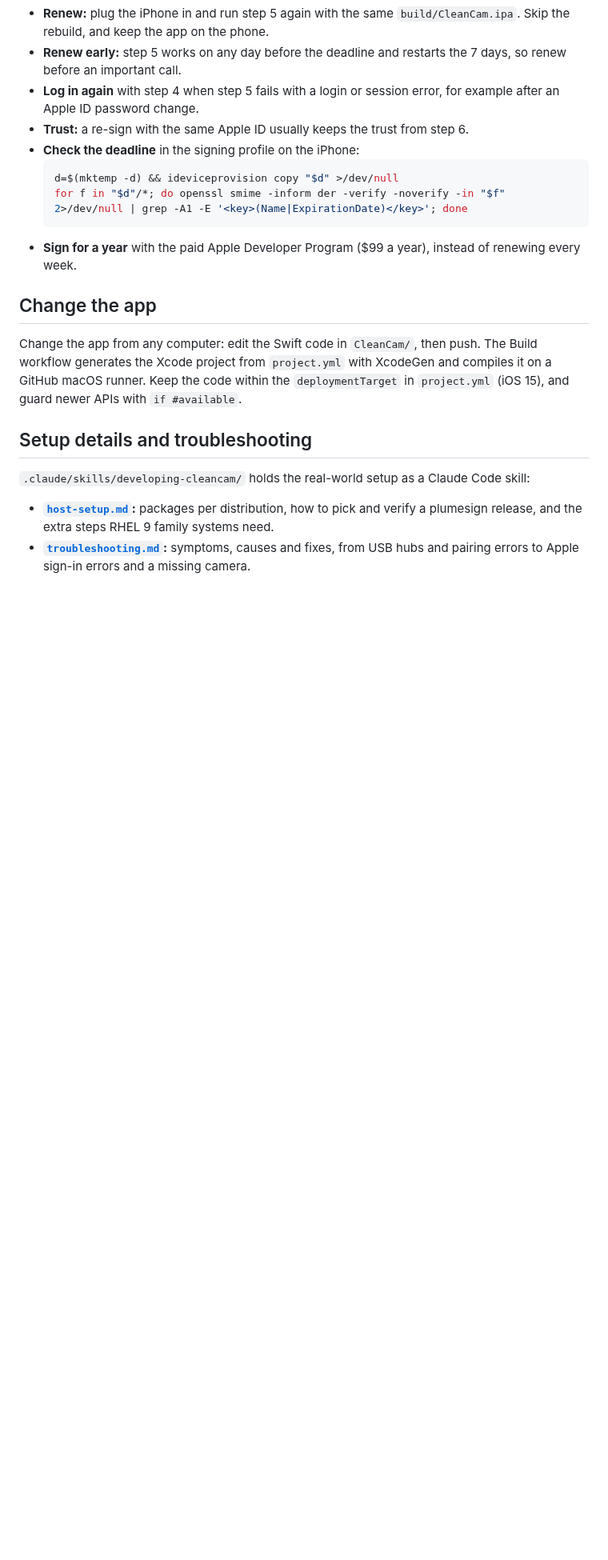
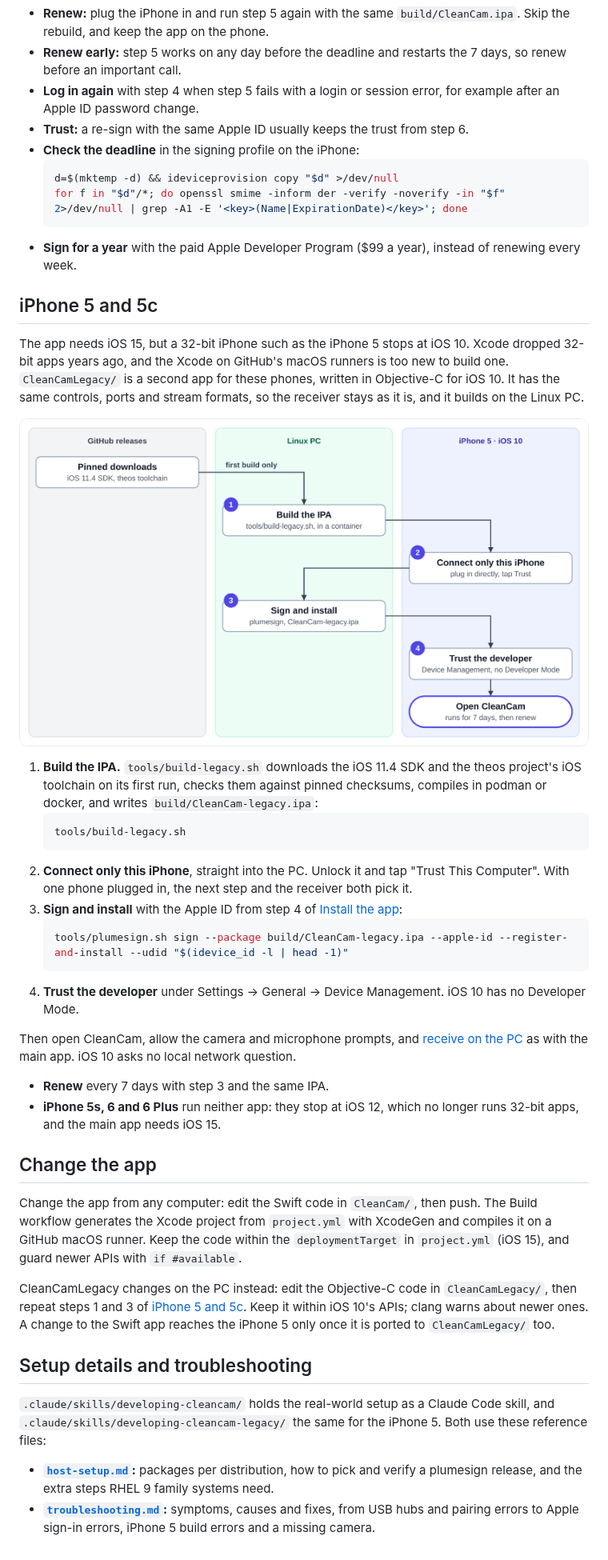
Before and after one commit to dogkeeper886/cleancam, a Markdown page: README.md, the part around one of its changes. Shown at 80% size. Rendered like a GitHub page; pictures changed too: docs/images/legacy-steps.png (added); blank space fills up the shorter version.

Commit message:
Document CleanCamLegacy for the iPhone 5
Add an iPhone 5 and 5c section with a step diagram to the README, and a
developing-cleancam-legacy skill. developing-cleancam now routes iOS 10
phones there instead of lowering deploymentTarget, which the Swift app
cannot go below iOS 15 with. host-setup lists the build's tools, and
troubleshooting the build errors met while making it.

Co-Authored-By: Claude Opus 5.5 <noreply@anthropic.com>

````diff
--- a/README.md
+++ b/README.md
@@ -89,13 +89,37 @@ A free Apple ID signs CleanCam for 7 days, counted from step 5. When the signing
   ```
 - **Sign for a year** with the paid Apple Developer Program ($99 a year), instead of renewing every week.
 
+## iPhone 5 and 5c
+
+The app needs iOS 15, but a 32-bit iPhone such as the iPhone 5 stops at iOS 10. Xcode dropped 32-bit apps years ago, and the Xcode on GitHub's macOS runners is too new to build one. `CleanCamLegacy/` is a second app for these phones, written in Objective-C for iOS 10. It has the same controls, ports and stream formats, so the receiver stays as it is, and it builds on the Linux PC.
+
+![On GitHub releases, pinned downloads of the iOS 11.4 SDK and the theos toolchain feed the first build. On the Linux PC: 1, build the IPA with tools/build-legacy.sh in a container. On the iPhone 5 on iOS 10: 2, connect only this iPhone, plugged in directly, and tap Trust. On the PC: 3, sign and install CleanCam-legacy.ipa with plumesign. On the iPhone: 4, trust the developer under Device Management, with no Developer Mode. Then open CleanCam, which runs for 7 days.](docs/images/legacy-steps.png)
+
+1. **Build the IPA.** `tools/build-legacy.sh` downloads the iOS 11.4 SDK and the theos project's iOS toolchain on its first run, checks them against pinned checksums, compiles in podman or docker, and writes `build/CleanCam-legacy.ipa`:
+   ```sh
+   tools/build-legacy.sh
+   ```
+2. **Connect only this iPhone**, straight into the PC. Unlock it and tap "Trust This Computer". With one phone plugged in, the next step and the receiver both pick it.
+3. **Sign and install** with the Apple ID from step 4 of [Install the app](#install-the-app):
+   ```sh
+   tools/plumesign.sh sign --package build/CleanCam-legacy.ipa --apple-id --register-and-install --udid "$(idevice_id -l | head -1)"
+   ```
+4. **Trust the developer** under Settings → General → Device Management. iOS 10 has no Developer Mode.
+
+Then open CleanCam, allow the camera and microphone prompts, and [receive on the PC](#receive-on-the-pc) as with the main app. iOS 10 asks no local network question.
+
+- **Renew** every 7 days with step 3 and the same IPA.
+- **iPhone 5s, 6 and 6 Plus** run neither app: they stop at iOS 12, which no longer runs 32-bit apps, and the main app needs iOS 15.
+
 ## Change the app
 
 Change the app from any computer: edit the Swift code in `CleanCam/`, then push. The Build workflow generates the Xcode project from `project.yml` with XcodeGen and compiles it on a GitHub macOS runner. Keep the code within the `deploymentTarget` in `project.yml` (iOS 15), and guard newer APIs with `if #available`.
 
+CleanCamLegacy changes on the PC instead: edit the Objective-C code in `CleanCamLegacy/`, then repeat steps 1 and 3 of [iPhone 5 and 5c](#iphone-5-and-5c). Keep it within iOS 10's APIs; clang warns about newer ones. A change to the Swift app reaches the iPhone 5 only once it is ported to `CleanCamLegacy/` too.
+
 ## Setup details and troubleshooting
 
-`.claude/skills/developing-cleancam/` holds the real-world setup as a Claude Code skill:
+`.claude/skills/developing-cleancam/` holds the real-world setup as a Claude Code skill, and `.claude/skills/developing-cleancam-legacy/` the same for the iPhone 5. Both use these reference files:
 
 - **[`host-setup.md`](.claude/skills/developing-cleancam/reference/host-setup.md):** packages per distribution, how to pick and verify a plumesign release, and the extra steps RHEL 9 family systems need.
-- **[`troubleshooting.md`](.claude/skills/developing-cleancam/reference/troubleshooting.md):** symptoms, causes and fixes, from USB hubs and pairing errors to Apple sign-in errors and a missing camera.
+- **[`troubleshooting.md`](.claude/skills/developing-cleancam/reference/troubleshooting.md):** symptoms, causes and fixes, from USB hubs and pairing errors to Apple sign-in errors, iPhone 5 build errors and a missing camera.
````
Also changed, not shown: other parts of README.md (+1 -1 lines), 5 other files.
